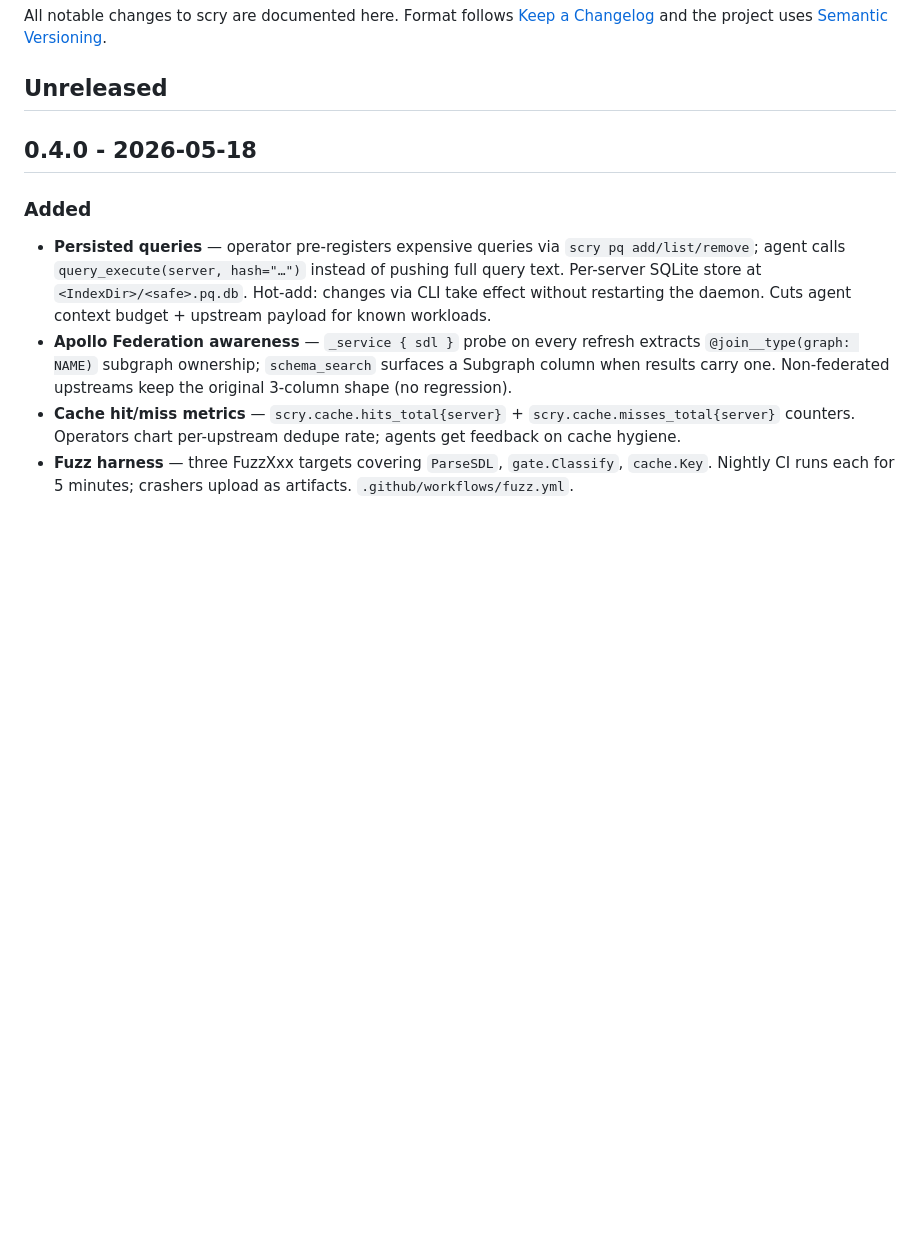
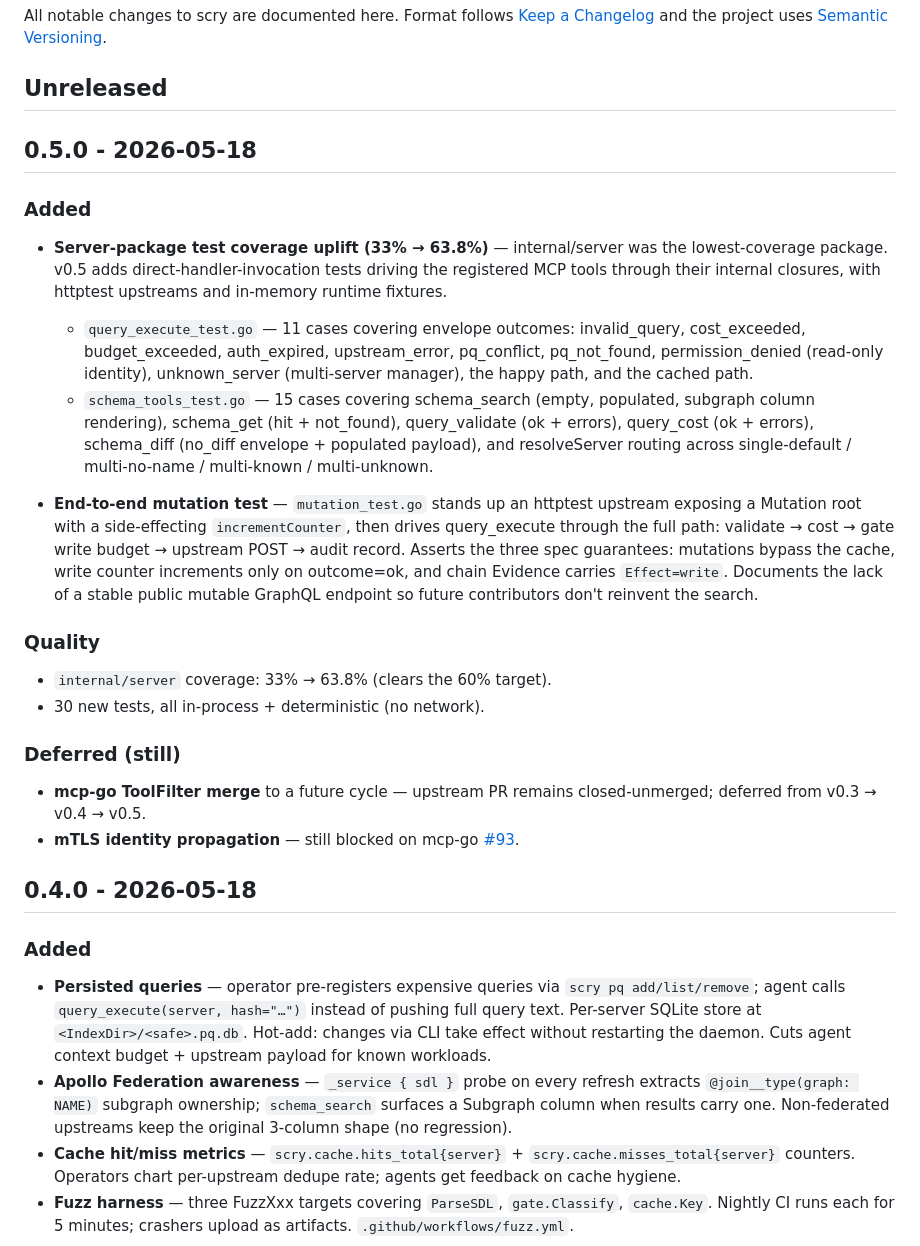
Before and after one commit to felixgeelhaar/scry, a Markdown page: CHANGELOG.md, the part around the change. Drawn GitHub-style; blank space fills up the shorter version.

Commit message:
chore(release): cut v0.5.0
server-package coverage 33% -> 63.8% via direct handler tests;
end-to-end mutation flow now covered by httptest fake. See
CHANGELOG.md for the full v0.5 entry.

```diff
--- a/CHANGELOG.md
+++ b/CHANGELOG.md
@@ -5,6 +5,47 @@ All notable changes to scry are documented here. Format follows
 project uses [Semantic Versioning](https://semver.org/).
 
 ## Unreleased
+
+## 0.5.0 - 2026-05-18
+
+### Added
+
+- **Server-package test coverage uplift (33% → 63.8%)** — internal/server
+  was the lowest-coverage package. v0.5 adds direct-handler-invocation
+  tests driving the registered MCP tools through their internal
+  closures, with httptest upstreams and in-memory runtime fixtures.
+  - `query_execute_test.go` — 11 cases covering envelope outcomes:
+    invalid_query, cost_exceeded, budget_exceeded, auth_expired,
+    upstream_error, pq_conflict, pq_not_found, permission_denied
+    (read-only identity), unknown_server (multi-server manager), the
+    happy path, and the cached path.
+  - `schema_tools_test.go` — 15 cases covering schema_search (empty,
+    populated, subgraph column rendering), schema_get (hit + not_found),
+    query_validate (ok + errors), query_cost (ok + errors), schema_diff
+    (no_diff envelope + populated payload), and resolveServer routing
+    across single-default / multi-no-name / multi-known / multi-unknown.
+
+- **End-to-end mutation test** — `mutation_test.go` stands up an
+  httptest upstream exposing a Mutation root with a side-effecting
+  `incrementCounter`, then drives query_execute through the full
+  path: validate → cost → gate write budget → upstream POST → audit
+  record. Asserts the three spec guarantees: mutations bypass the
+  cache, write counter increments only on outcome=ok, and chain
+  Evidence carries `Effect=write`. Documents the lack of a stable
+  public mutable GraphQL endpoint so future contributors don't
+  reinvent the search.
+
+### Quality
+
+- `internal/server` coverage: 33% → 63.8% (clears the 60% target).
+- 30 new tests, all in-process + deterministic (no network).
+
+### Deferred (still)
+
+- **mcp-go ToolFilter merge** to a future cycle — upstream PR
+  remains closed-unmerged; deferred from v0.3 → v0.4 → v0.5.
+- **mTLS identity propagation** — still blocked on mcp-go
+  [#93](https://github.com/felixgeelhaar/mcp-go/issues/93).
 
 ## 0.4.0 - 2026-05-18
 
```
